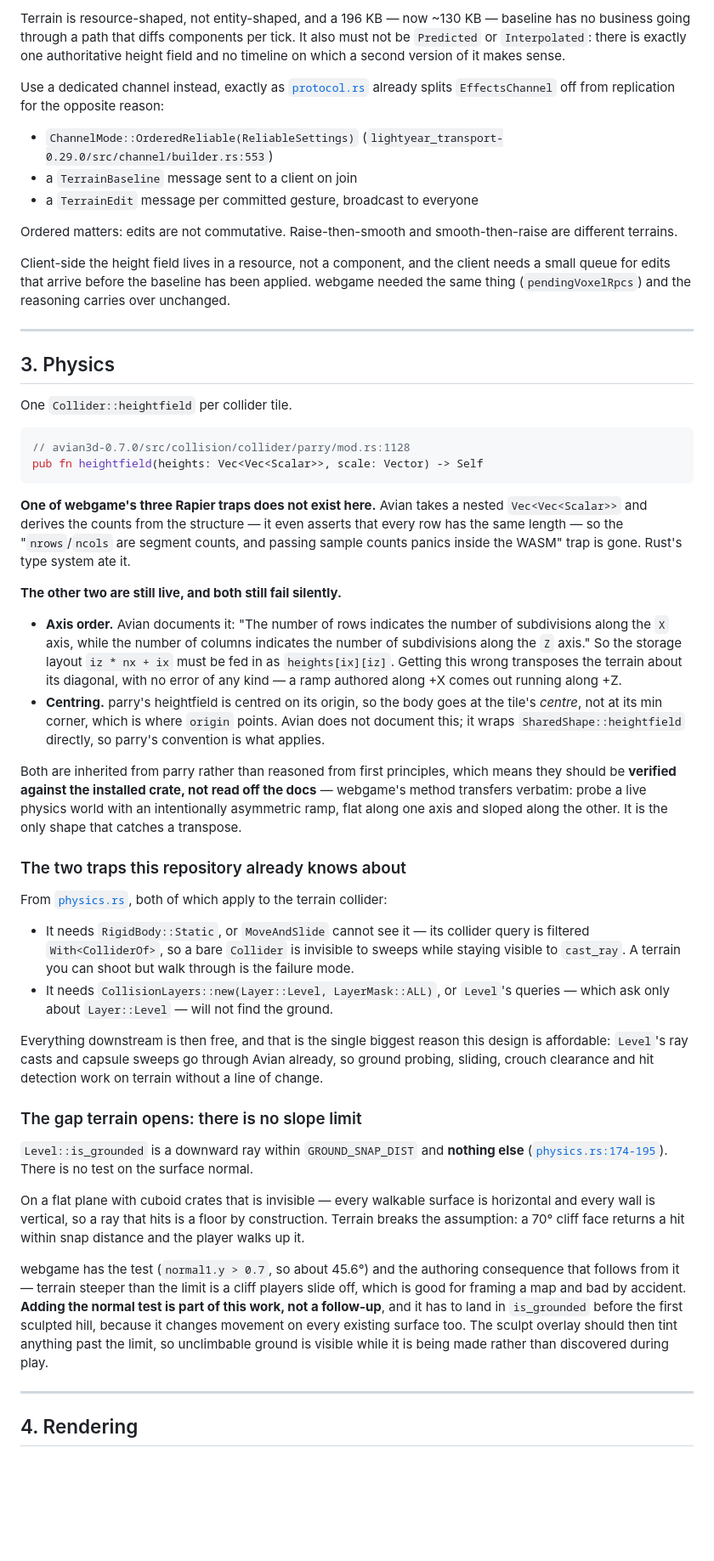
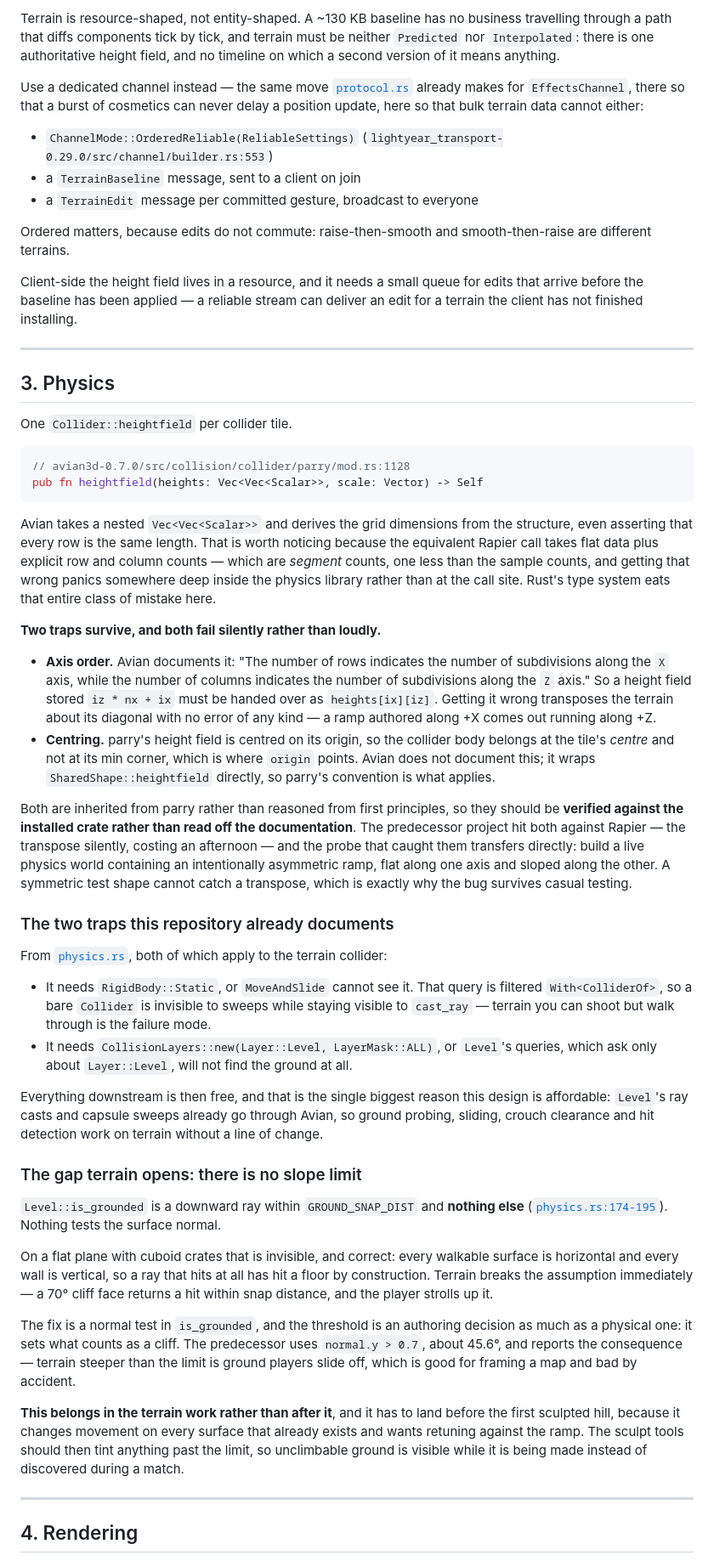
Before and after one commit to glashoff/noob_tube, a Markdown page: terrain.md, the part around one of its changes. Shown at 85% size. GitHub-like rendering; blank space fills up the shorter version.

````diff
--- a/terrain.md
+++ b/terrain.md
@@ -186,23 +189,24 @@ This is the deviation from the obvious Bevy approach, and it matters.
 
-Terrain is resource-shaped, not entity-shaped, and a 196 KB — now ~130 KB — baseline has no
-business going through a path that diffs components per tick. It also must not be `Predicted` or
-`Interpolated`: there is exactly one authoritative height field and no timeline on which a second
-version of it makes sense.
+Terrain is resource-shaped, not entity-shaped. A ~130 KB baseline has no business travelling
+through a path that diffs components tick by tick, and terrain must be neither `Predicted` nor
+`Interpolated`: there is one authoritative height field, and no timeline on which a second version
+of it means anything.
 
-Use a dedicated channel instead, exactly as [`protocol.rs`](shared/src/protocol.rs) already splits
-`EffectsChannel` off from replication for the opposite reason:
+Use a dedicated channel instead — the same move [`protocol.rs`](shared/src/protocol.rs) already
+makes for `EffectsChannel`, there so that a burst of cosmetics can never delay a position update,
+here so that bulk terrain data cannot either:
 
 - `ChannelMode::OrderedReliable(ReliableSettings)`
   (`lightyear_transport-0.29.0/src/channel/builder.rs:553`)
-- a `TerrainBaseline` message sent to a client on join
+- a `TerrainBaseline` message, sent to a client on join
 - a `TerrainEdit` message per committed gesture, broadcast to everyone
 
-Ordered matters: edits are not commutative. Raise-then-smooth and smooth-then-raise are different
-terrains.
+Ordered matters, because edits do not commute: raise-then-smooth and smooth-then-raise are
+different terrains.
 
-Client-side the height field lives in a resource, not a component, and the client needs a small
-queue for edits that arrive before the baseline has been applied. webgame needed the same thing
-(`pendingVoxelRpcs`) and the reasoning carries over unchanged.
+Client-side the height field lives in a resource, and it needs a small queue for edits that arrive
+before the baseline has been applied — a reliable stream can deliver an edit for a terrain the
+client has not finished installing.
 
 ---
 
@@ -215,56 +219,64 @@ One `Collider::heightfield` per collider tile.
 pub fn heightfield(heights: Vec<Vec<Scalar>>, scale: Vector) -> Self
 ```
 
-**One of webgame's three Rapier traps does not exist here.** Avian takes a nested `Vec<Vec<Scalar>>`
-and derives the counts from the structure — it even asserts that every row has the same length — so
-the "`nrows`/`ncols` are segment counts, and passing sample counts panics inside the WASM" trap is
-gone. Rust's type system ate it.
+Avian takes a nested `Vec<Vec<Scalar>>` and derives the grid dimensions from the structure, even
+asserting that every row is the same length. That is worth noticing because the equivalent Rapier
+call takes flat data plus explicit row and column counts — which are *segment* counts, one less
+than the sample counts, and getting that wrong panics somewhere deep inside the physics library
+rather than at the call site. Rust's type system eats that entire class of mistake here.
 
-**The other two are still live, and both still fail silently.**
+**Two traps survive, and both fail silently rather than loudly.**
 
 - **Axis order.** Avian documents it: "The number of rows indicates the number of subdivisions
   along the `X` axis, while the number of columns indicates the number of subdivisions along the
-  `Z` axis." So the storage layout `iz * nx + ix` must be fed in as `heights[ix][iz]`. Getting this
-  wrong transposes the terrain about its diagonal, with no error of any kind — a ramp authored
-  along +X comes out running along +Z.
-- **Centring.** parry's heightfield is centred on its origin, so the body goes at the tile's
-  *centre*, not at its min corner, which is where `origin` points. Avian does not document this;
-  it wraps `SharedShape::heightfield` directly, so parry's convention is what applies.
+  `Z` axis." So a height field stored `iz * nx + ix` must be handed over as `heights[ix][iz]`.
+  Getting it wrong transposes the terrain about its diagonal with no error of any kind — a ramp
+  authored along +X comes out running along +Z.
+- **Centring.** parry's height field is centred on its origin, so the collider body belongs at the
+  tile's *centre* and not at its min corner, which is where `origin` points. Avian does not
+  document this; it wraps `SharedShape::heightfield` directly, so parry's convention is what
+  applies.
 
-Both are inherited from parry rather than reasoned from first principles, which means they should
-be **verified against the installed crate, not read off the docs** — webgame's method transfers
-verbatim: probe a live physics world with an intentionally asymmetric ramp, flat along one axis and
-sloped along the other. It is the only shape that catches a transpose.
+Both are inherited from parry rather than reasoned from first principles, so they should be
+**verified against the installed crate rather than read off the documentation**. The predecessor
+project hit both against Rapier — the transpose silently, costing an afternoon — and the probe that
+caught them transfers directly: build a live physics world containing an intentionally asymmetric
+ramp, flat along one axis and sloped along the other. A symmetric test shape cannot catch a
+transpose, which is exactly why the bug survives casual testing.
 
-### The two traps this repository already knows about
+### The two traps this repository already documents
 
 From [`physics.rs`](shared/src/physics.rs), both of which apply to the terrain collider:
 
-- It needs `RigidBody::Static`, or `MoveAndSlide` cannot see it — its collider query is filtered
+- It needs `RigidBody::Static`, or `MoveAndSlide` cannot see it. That query is filtered
   `With<ColliderOf>`, so a bare `Collider` is invisible to sweeps while staying visible to
-  `cast_ray`. A terrain you can shoot but walk through is the failure mode.
-- It needs `CollisionLayers::new(Layer::Level, LayerMask::ALL)`, or `Level`'s queries — which ask
-  only about `Layer::Level` — will not find the ground.
+  `cast_ray` — terrain you can shoot but walk through is the failure mode.
+- It needs `CollisionLayers::new(Layer::Level, LayerMask::ALL)`, or `Level`'s queries, which ask
+  only about `Layer::Level`, will not find the ground at all.
 
 Everything downstream is then free, and that is the single biggest reason this design is
-affordable: `Level`'s ray casts and capsule sweeps go through Avian already, so ground probing,
+affordable: `Level`'s ray casts and capsule sweeps already go through Avian, so ground probing,
 sliding, crouch clearance and hit detection work on terrain without a line of change.
 
 ### The gap terrain opens: there is no slope limit
 
 `Level::is_grounded` is a downward ray within `GROUND_SNAP_DIST` and **nothing else**
-([`physics.rs:174-195`](shared/src/physics.rs#L174-L195)). There is no test on the surface normal.
+([`physics.rs:174-195`](shared/src/physics.rs#L174-L195)). Nothing tests the surface normal.
 
-On a flat plane with cuboid crates that is invisible — every walkable surface is horizontal and
-every wall is vertical, so a ray that hits is a floor by construction. Terrain breaks the
-assumption: a 70° cliff face returns a hit within snap distance and the player walks up it.
+On a flat plane with cuboid crates that is invisible, and correct: every walkable surface is
+horizontal and every wall is vertical, so a ray that hits at all has hit a floor by construction.
+Terrain breaks the assumption immediately — a 70° cliff face returns a hit within snap distance,
+and the player strolls up it.
 
-webgame has the test (`normal1.y > 0.7`, so about 45.6°) and the authoring consequence that follows
-from it — terrain steeper than the limit is a cliff players slide off, which is good for framing a
-map and bad by accident. **Adding the normal test is part of this work, not a follow-up**, and it
-has to land in `is_grounded` before the first sculpted hill, because it changes movement on every
-existing surface too. The sculpt overlay should then tint anything past the limit, so unclimbable
-ground is visible while it is being made rather than discovered during play.
+The fix is a normal test in `is_grounded`, and the threshold is an authoring decision as much as a
+physical one: it sets what counts as a cliff. The predecessor uses `normal.y > 0.7`, about 45.6°,
+and reports the consequence — terrain steeper than the limit is ground players slide off, which is
+good for framing a map and bad by accident.
+
+**This belongs in the terrain work rather than after it**, and it has to land before the first
+sculpted hill, because it changes movement on every surface that already exists and wants retuning
+against the ramp. The sculpt tools should then tint anything past the limit, so unclimbable ground
+is visible while it is being made instead of discovered during a match.
 
 ---
 
````
Also changed, not shown: other parts of terrain.md (+229 -222 lines).
